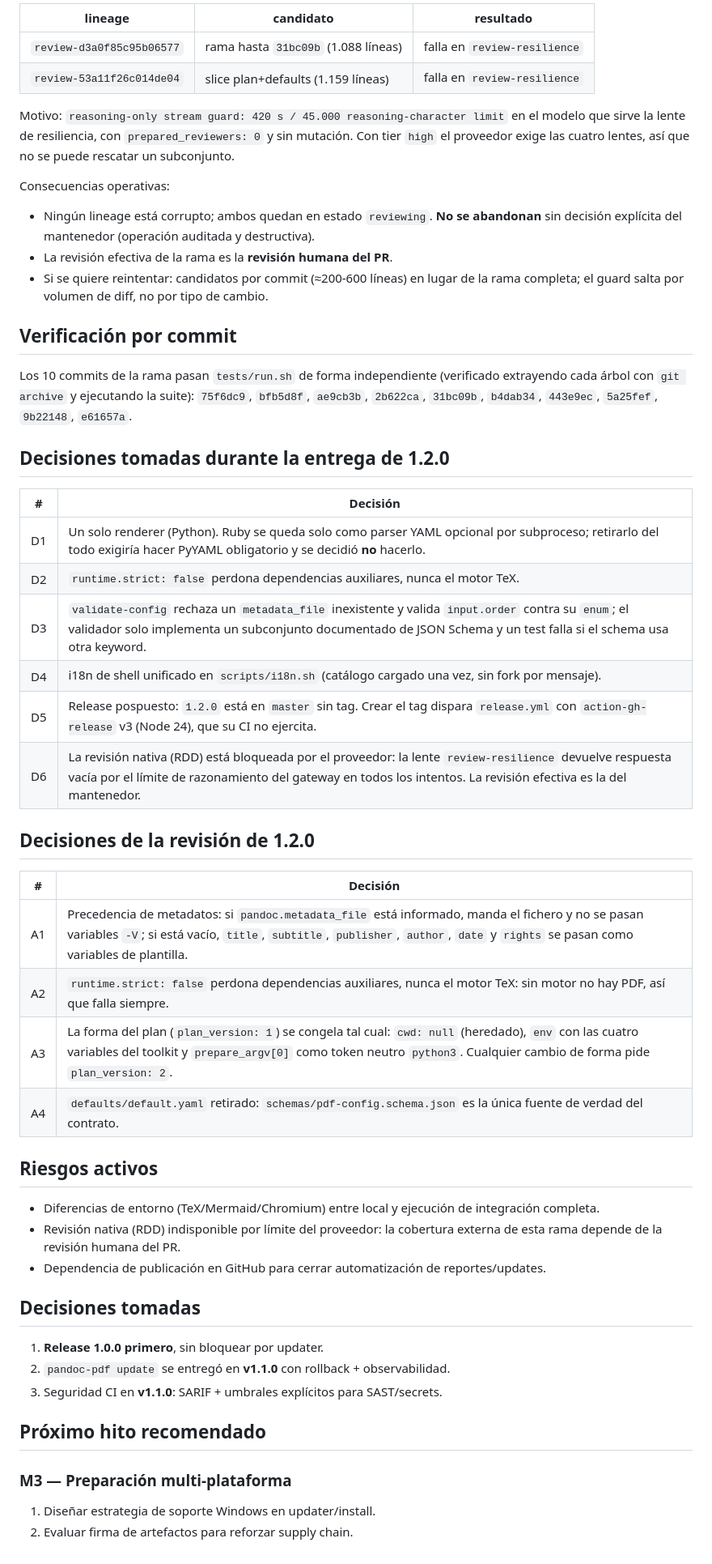
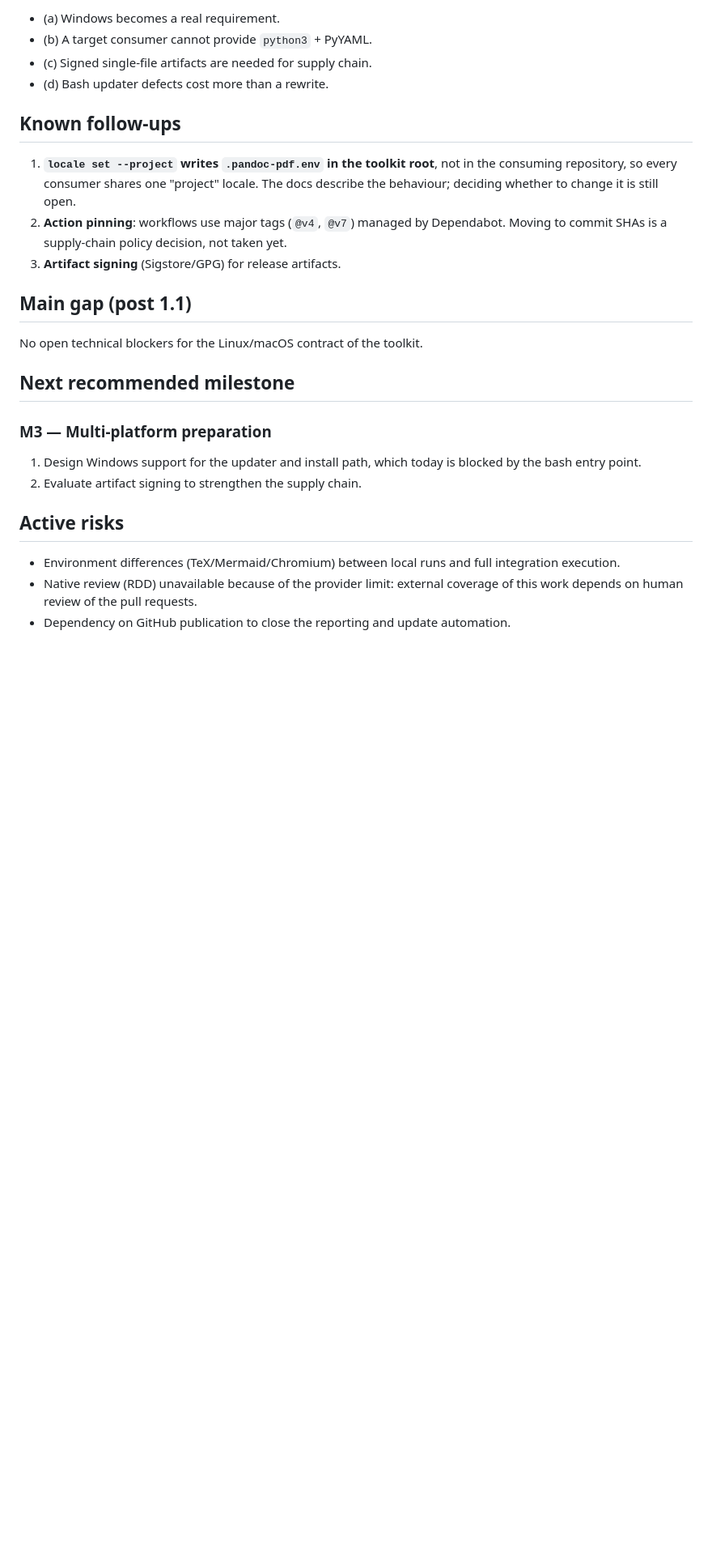
Before and after one commit to pablobernardo/pandoc-toolkit, a Markdown page: CONTEXT.md, the part around one of its changes. Shown at 81% size. Rendered like a GitHub page; blank space fills up the shorter version.

```diff
--- a/CONTEXT.md
+++ b/CONTEXT.md
@@ -107,55 +104,28 @@ Estado: **no disponible para esta rama**. Dos intentos, mismo revisor y mismo l
 
-| lineage | candidato | resultado |
-| --- | --- | --- |
-| `review-d3a0f85c95b06577` | rama hasta `31bc09b` (1.088 líneas) | falla en `review-resilience` |
-| `review-53a11f26c014de04` | slice plan+defaults (1.159 líneas) | falla en `review-resilience` |
+- (a) Windows becomes a real requirement.
+- (b) A target consumer cannot provide `python3` + PyYAML.
+- (c) Signed single-file artifacts are needed for supply chain.
+- (d) Bash updater defects cost more than a rewrite.
 
-Motivo: `reasoning-only stream guard: 420 s / 45.000 reasoning-character limit` en el modelo que sirve la lente de resiliencia, con `prepared_reviewers: 0` y sin mutación. Con tier `high` el proveedor exige las cuatro lentes, así que no se puede rescatar un subconjunto.
+## Known follow-ups
 
-Consecuencias operativas:
+1. **`locale set --project` writes `.pandoc-pdf.env` in the toolkit root**, not in the consuming repository, so every consumer shares one "project" locale. The docs describe the behaviour; deciding whether to change it is still open.
+2. **Action pinning**: workflows use major tags (`@v4`, `@v7`) managed by Dependabot. Moving to commit SHAs is a supply-chain policy decision, not taken yet.
+3. **Artifact signing** (Sigstore/GPG) for release artifacts.
 
-- Ningún lineage está corrupto; ambos quedan en estado `reviewing`. **No se abandonan** sin decisión explícita del mantenedor (operación auditada y destructiva).
-- La revisión efectiva de la rama es la **revisión humana del PR**.
-- Si se quiere reintentar: candidatos por commit (≈200-600 líneas) en lugar de la rama completa; el guard salta por volumen de diff, no por tipo de cambio.
+## Main gap (post 1.1)
 
-## Verificación por commit
+No open technical blockers for the Linux/macOS contract of the toolkit.
 
-Los 10 commits de la rama pasan `tests/run.sh` de forma independiente (verificado extrayendo cada árbol con `git archive` y ejecutando la suite): `75f6dc9`, `bfb5d8f`, `ae9cb3b`, `2b622ca`, `31bc09b`, `b4dab34`, `443e9ec`, `5a25fef`, `9b22148`, `e61657a`.
+## Next recommended milestone
 
-## Decisiones tomadas durante la entrega de 1.2.0
+### M3 — Multi-platform preparation
 
-| # | Decisión |
-| --- | --- |
-| D1 | Un solo renderer (Python). Ruby se queda solo como parser YAML opcional por subproceso; retirarlo del todo exigiría hacer PyYAML obligatorio y se decidió **no** hacerlo. |
-| D2 | `runtime.strict: false` perdona dependencias auxiliares, nunca el motor TeX. |
-| D3 | `validate-config` rechaza un `metadata_file` inexistente y valida `input.order` contra su `enum`; el validador solo implementa un subconjunto documentado de JSON Schema y un test falla si el schema usa otra keyword. |
-| D4 | i18n de shell unificado en `scripts/i18n.sh` (catálogo cargado una vez, sin fork por mensaje). |
-| D5 | Release pospuesto: `1.2.0` está en `master` sin tag. Crear el tag dispara `release.yml` con `action-gh-release` v3 (Node 24), que su CI no ejercita. |
-| D6 | La revisión nativa (RDD) está bloqueada por el proveedor: la lente `review-resilience` devuelve respuesta vacía por el límite de razonamiento del gateway en todos los intentos. La revisión efectiva es la del mantenedor. |
+1. Design Windows support for the updater and install path, which today is blocked by the bash entry point.
+2. Evaluate artifact signing to strengthen the supply chain.
 
-## Decisiones de la revisión de 1.2.0
+## Active risks
 
-| # | Decisión |
-| --- | --- |
-| A1 | Precedencia de metadatos: si `pandoc.metadata_file` está informado, manda el fichero y no se pasan variables `-V`; si está vacío, `title`, `subtitle`, `publisher`, `author`, `date` y `rights` se pasan como variables de plantilla. |
-| A2 | `runtime.strict: false` perdona dependencias auxiliares, nunca el motor TeX: sin motor no hay PDF, así que falla siempre. |
-| A3 | La forma del plan (`plan_version: 1`) se congela tal cual: `cwd: null` (heredado), `env` con las cuatro variables del toolkit y `prepare_argv[0]` como token neutro `python3`. Cualquier cambio de forma pide `plan_version: 2`. |
-| A4 | `defaults/default.yaml` retirado: `schemas/pdf-config.schema.json` es la única fuente de verdad del contrato. |
-
-## Riesgos activos
-
-- Diferencias de entorno (TeX/Mermaid/Chromium) entre local y ejecución de integración completa.
-- Revisión nativa (RDD) indisponible por límite del proveedor: la cobertura externa de esta rama depende de la revisión humana del PR.
-- Dependencia de publicación en GitHub para cerrar automatización de reportes/updates.
-
-## Decisiones tomadas
-
-1. **Release 1.0.0 primero**, sin bloquear por updater.
-2. `pandoc-pdf update` se entregó en **v1.1.0** con rollback + observabilidad.
-3. Seguridad CI en **v1.1.0**: SARIF + umbrales explícitos para SAST/secrets.
-
-## Próximo hito recomendado
-
-### M3 — Preparación multi-plataforma
-1. Diseñar estrategia de soporte Windows en updater/install.
-2. Evaluar firma de artefactos para reforzar supply chain.
+- Environment differences (TeX/Mermaid/Chromium) between local runs and full integration execution.
+- Native review (RDD) unavailable because of the provider limit: external coverage of this work depends on human review of the pull requests.
+- Dependency on GitHub publication to close the reporting and update automation.
```
Also changed, not shown: other parts of CONTEXT.md (+72 -75 lines).
